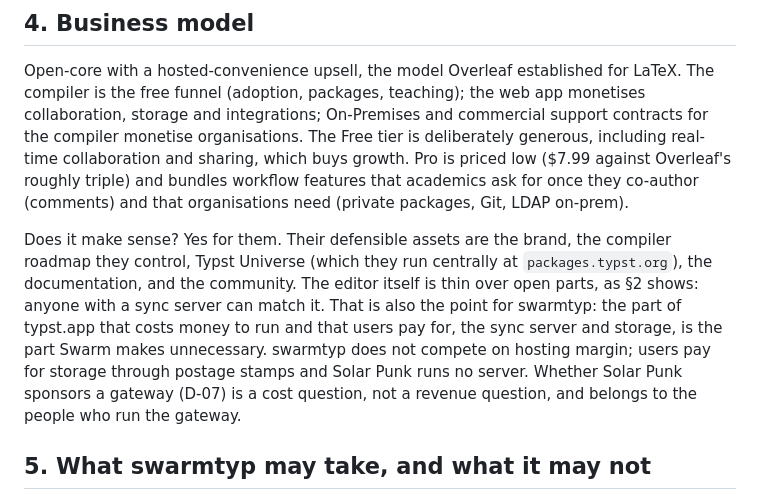
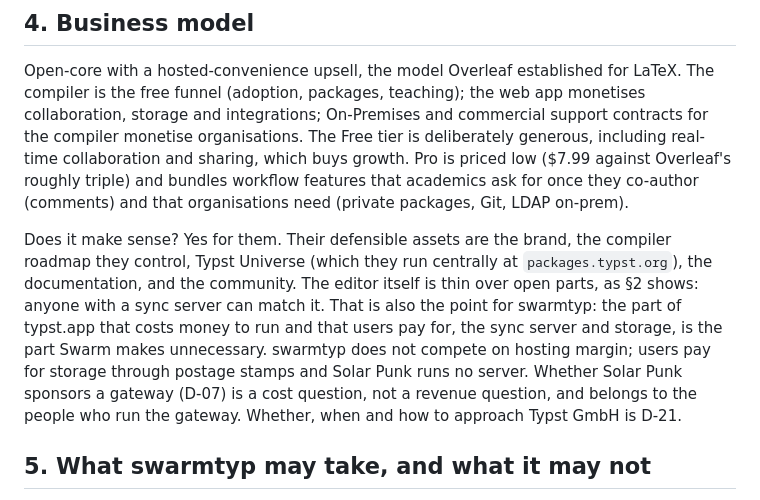
Before and after one commit to petfold/swarmtyp, a Markdown page: docs/competition.md, the part around the change. Drawn GitHub-style.

```diff
--- a/docs/competition.md
+++ b/docs/competition.md
@@ -73,7 +73,7 @@ Verdict: **no subscription is needed to understand the product.** Every Pro feat
 
 Open-core with a hosted-convenience upsell, the model Overleaf established for LaTeX. The compiler is the free funnel (adoption, packages, teaching); the web app monetises collaboration, storage and integrations; On-Premises and commercial support contracts for the compiler monetise organisations. The Free tier is deliberately generous, including real-time collaboration and sharing, which buys growth. Pro is priced low ($7.99 against Overleaf's roughly triple) and bundles workflow features that academics ask for once they co-author (comments) and that organisations need (private packages, Git, LDAP on-prem).
 
-Does it make sense? Yes for them. Their defensible assets are the brand, the compiler roadmap they control, Typst Universe (which they run centrally at `packages.typst.org`), the documentation, and the community. The editor itself is thin over open parts, as §2 shows: anyone with a sync server can match it. That is also the point for swarmtyp: the part of typst.app that costs money to run and that users pay for, the sync server and storage, is the part Swarm makes unnecessary. swarmtyp does not compete on hosting margin; users pay for storage through postage stamps and Solar Punk runs no server. Whether Solar Punk sponsors a gateway (D-07) is a cost question, not a revenue question, and belongs to the people who run the gateway.
+Does it make sense? Yes for them. Their defensible assets are the brand, the compiler roadmap they control, Typst Universe (which they run centrally at `packages.typst.org`), the documentation, and the community. The editor itself is thin over open parts, as §2 shows: anyone with a sync server can match it. That is also the point for swarmtyp: the part of typst.app that costs money to run and that users pay for, the sync server and storage, is the part Swarm makes unnecessary. swarmtyp does not compete on hosting margin; users pay for storage through postage stamps and Solar Punk runs no server. Whether Solar Punk sponsors a gateway (D-07) is a cost question, not a revenue question, and belongs to the people who run the gateway. Whether, when and how to approach Typst GmbH is D-21.
 
 ## 5. What swarmtyp may take, and what it may not
 
```
Also changed, not shown: docs/decisions.md (+12 -0 lines), docs/plan.md (+2 -0 lines).
